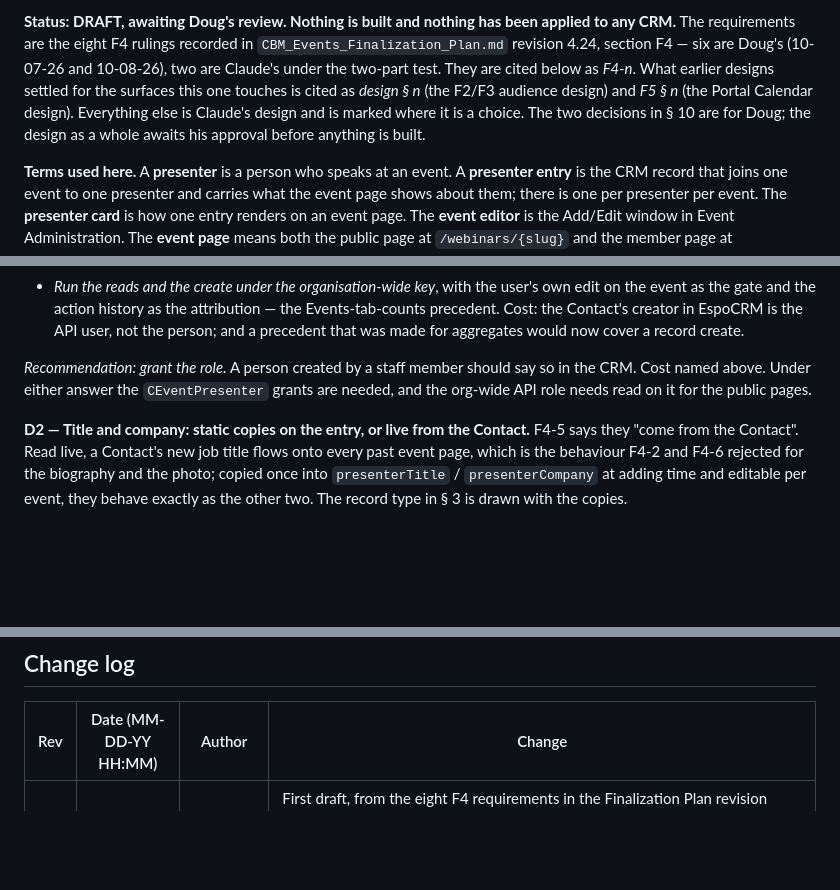
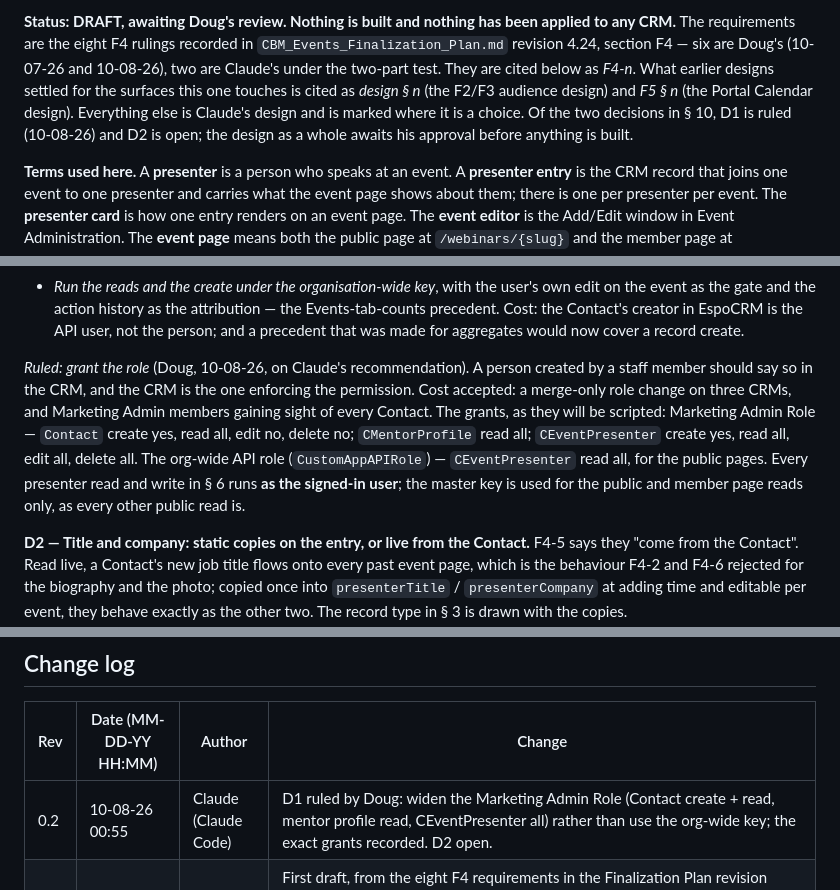
Before and after one commit to dbower44022/cbm-client-intake, a Markdown page: prds/events/CBM_Events_Presenters_Design.md, 3 parts joined by grey strips. Rendered like a GitHub page; blank space fills up the shorter version.

Commit message:
docs(events): F4 design D1 ruled — widen the Marketing Admin Role, presenter writes run as the user
Co-Authored-By: Claude Fable 5.1 <noreply@anthropic.com>

```diff
--- a/prds/events/CBM_Events_Presenters_Design.md
+++ b/prds/events/CBM_Events_Presenters_Design.md
@@ -9,8 +9,8 @@ applied to any CRM.** The requirements are the eight F4 rulings recorded in
 cited below as *F4-n*. What earlier designs settled for the surfaces this one
 touches is cited as *design § n* (the F2/F3 audience design) and *F5 § n* (the
 Portal Calendar design). Everything else is Claude's design and is marked
-where it is a choice. The two decisions in § 10 are for Doug; the design as a
-whole awaits his approval before anything is built.
+where it is a choice. Of the two decisions in § 10, D1 is ruled (10-08-26) and D2
+is open; the design as a whole awaits his approval before anything is built.
 
 **Terms used here.** A **presenter** is a person who speaks at an event. A
 **presenter entry** is the CRM record that joins one event to one presenter and
@@ -390,10 +390,17 @@ signed-in user. Two ways to give the feature what F4-3 and F4-5 need:
   EspoCRM is the API user, not the person; and a precedent that was made for
   aggregates would now cover a record create.
 
-*Recommendation: grant the role.* A person created by a staff member should
-say so in the CRM. Cost named above. Under either answer the
-`CEventPresenter` grants are needed, and the org-wide API role needs read on
-it for the public pages.
+*Ruled: grant the role* (Doug, 10-08-26, on Claude's recommendation). A
+person created by a staff member should say so in the CRM, and the CRM is
+the one enforcing the permission. Cost accepted: a merge-only role change on
+three CRMs, and Marketing Admin members gaining sight of every Contact. The
+grants, as they will be scripted: Marketing Admin Role — `Contact` create yes,
+read all, edit no, delete no; `CMentorProfile` read all; `CEventPresenter`
+create yes, read all, edit all, delete all. The org-wide API role
+(`CustomAppAPIRole`) — `CEventPresenter` read all, for the public pages. Every
+presenter read and write in § 6 runs **as the signed-in user**; the master key
+is used for the public and member page reads only, as every other public read
+is.
 
 **D2 — Title and company: static copies on the entry, or live from the
 Contact.** F4-5 says they "come from the Contact". Read live, a Contact's new
@@ -414,4 +421,5 @@ two more fields on the record type.
 
 | Rev | Date (MM-DD-YY HH:MM) | Author | Change |
 |---|---|---|---|
+| 0.2 | 10-08-26 00:55 | Claude (Claude Code) | D1 ruled by Doug: widen the Marketing Admin Role (Contact create + read, mentor profile read, CEventPresenter all) rather than use the org-wide key; the exact grants recorded. D2 open. |
 | 0.1 | 10-08-26 00:39 | Claude (Claude Code) | First draft, from the eight F4 requirements in the Finalization Plan revision 4.24. Twelve findings verified on crm-test and in the code (notably: the Marketing Admin Role has no Contact or mentor-profile grant; "Presenter" is already a Contact type; the applier is unproven on `image` fields). New record type `CEventPresenter` drawn in § 3, plan file in § 9. Two decisions for Doug (D1 grants, D2 title/company copies). Awaiting review; nothing built. |
```
Also changed, not shown: other parts of prds/events/CBM_Events_Presenters_Design.md (+1 -1 lines).
